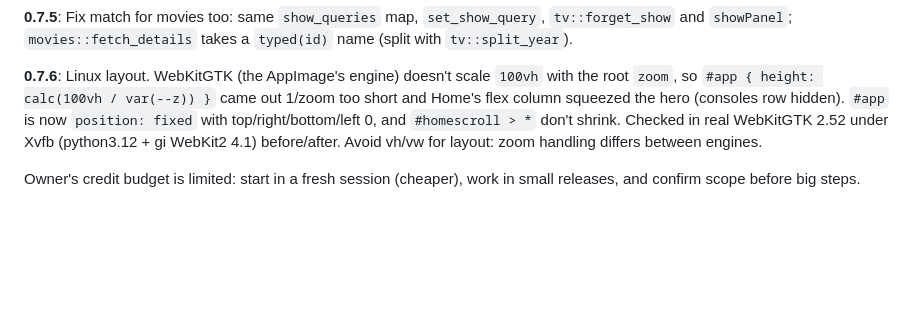
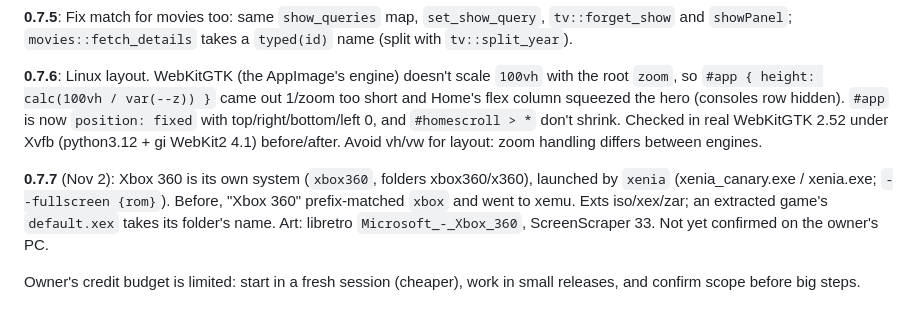
Before and after one commit to paperwolf2350-lab/Spine, a Markdown page: HANDOFF.md, the part around the change. Drawn GitHub-style; blank space fills up the shorter version.

Commit message:
Handoff: 0.7.7 Xbox 360 / Xenia
Co-Authored-By: Claude Opus 5.5 <noreply@anthropic.com>
Claude-Session: https://claude.ai/code/session_01K5e1cCApiYM2nEpRzH1RoG

```diff
--- a/HANDOFF.md
+++ b/HANDOFF.md
@@ -239,5 +239,10 @@ and Home's flex column squeezed the hero (consoles row hidden). `#app` is now
 Checked in real WebKitGTK 2.52 under Xvfb (python3.12 + gi WebKit2 4.1) before/after.
 Avoid vh/vw for layout: zoom handling differs between engines.
 
+**0.7.7** (Nov 2): Xbox 360 is its own system (`xbox360`, folders xbox360/x360), launched by
+`xenia` (xenia_canary.exe / xenia.exe; `--fullscreen {rom}`). Before, "Xbox 360" prefix-matched
+`xbox` and went to xemu. Exts iso/xex/zar; an extracted game's `default.xex` takes its folder's
+name. Art: libretro `Microsoft_-_Xbox_360`, ScreenScraper 33. Not yet confirmed on the owner's PC.
+
 Owner's credit budget is limited: start in a fresh session (cheaper), work in
 small releases, and confirm scope before big steps.
```
